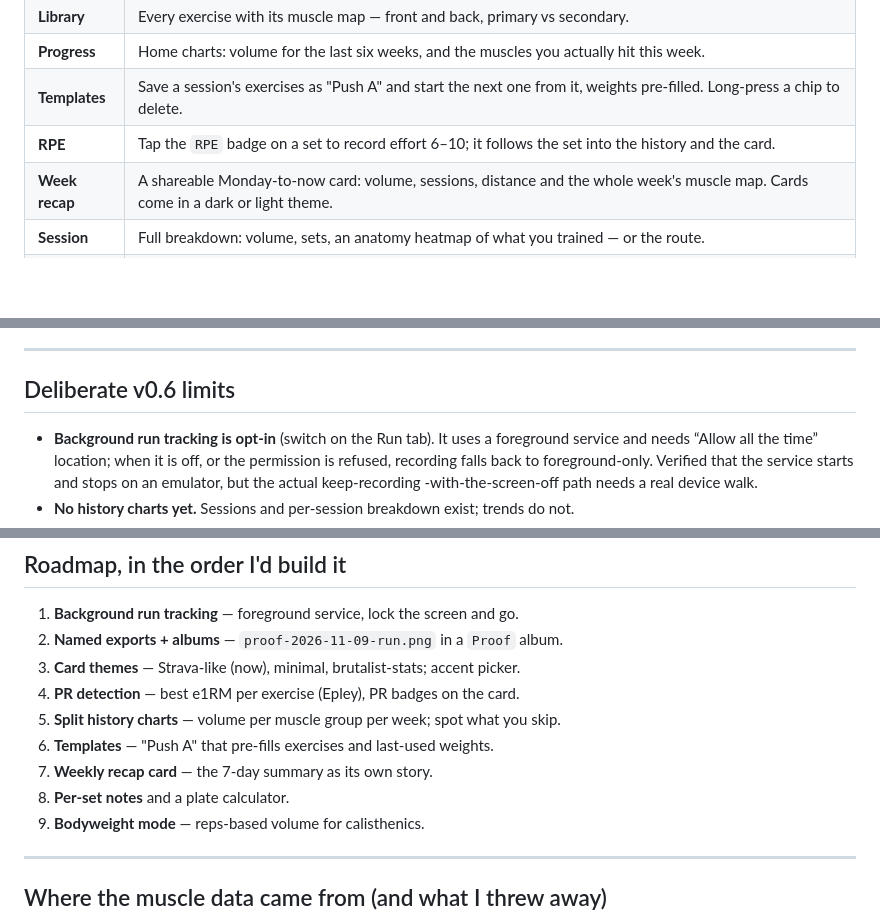
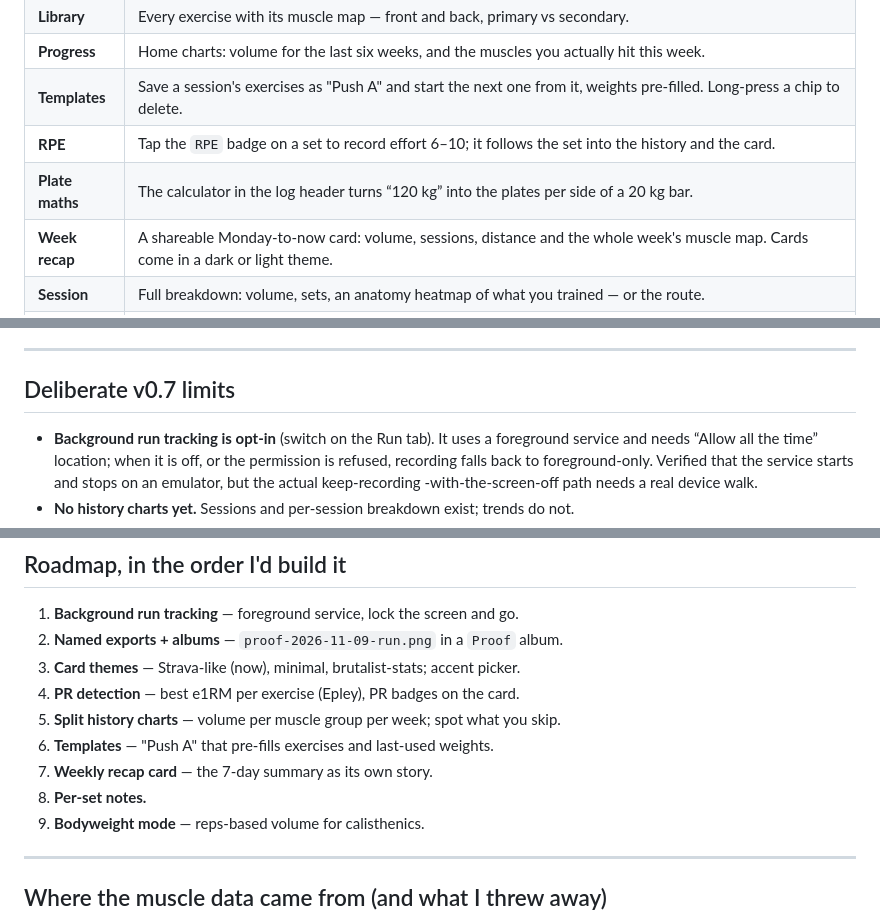
Before and after one commit to gipinze/proof, a Markdown page: README.md, 3 parts joined by grey strips. Rendered like a GitHub page; blank space fills up the shorter version.

Commit message:
0.7.0: plate calculator, scroll clears the pinned action bar

```diff
--- a/README.md
+++ b/README.md
@@ -32,6 +32,7 @@ dist\proof-0.6.0.apk
 | **Progress** | Home charts: volume for the last six weeks, and the muscles you actually hit this week. |
 | **Templates** | Save a session's exercises as "Push A" and start the next one from it, weights pre-filled. Long-press a chip to delete. |
 | **RPE** | Tap the `RPE` badge on a set to record effort 6–10; it follows the set into the history and the card. |
+| **Plate maths** | The calculator in the log header turns “120 kg” into the plates per side of a 20 kg bar. |
 | **Week recap** | A shareable Monday-to-now card: volume, sessions, distance and the whole week's muscle map. Cards come in a dark or light theme. |
 | **Session** | Full breakdown: volume, sets, an anatomy heatmap of what you trained — or the route. |
 | **Share card** | 9:16 story or 4:5 feed, exported at 1080 px wide, saved to the gallery or sent to any app. |
@@ -284,7 +285,7 @@ Rules of thumb:
 
 ---
 
-## Deliberate v0.6 limits
+## Deliberate v0.7 limits
 
 - **Background run tracking is opt-in** (switch on the Run tab). It uses a
   foreground service and needs “Allow all the time” location; when it is off, or
@@ -312,7 +313,7 @@ Rules of thumb:
 5. **Split history charts** — volume per muscle group per week; spot what you skip.
 6. **Templates** — "Push A" that pre-fills exercises and last-used weights.
 8. **Weekly recap card** — the 7-day summary as its own story.
-7. **Per-set notes** and a plate calculator.
+7. **Per-set notes.**
 10. **Bodyweight mode** — reps-based volume for calisthenics.
 
 ---
```
Also changed, not shown: other parts of README.md (+4 -4 lines), docs/screen-plates.png (added), 4 other files.
